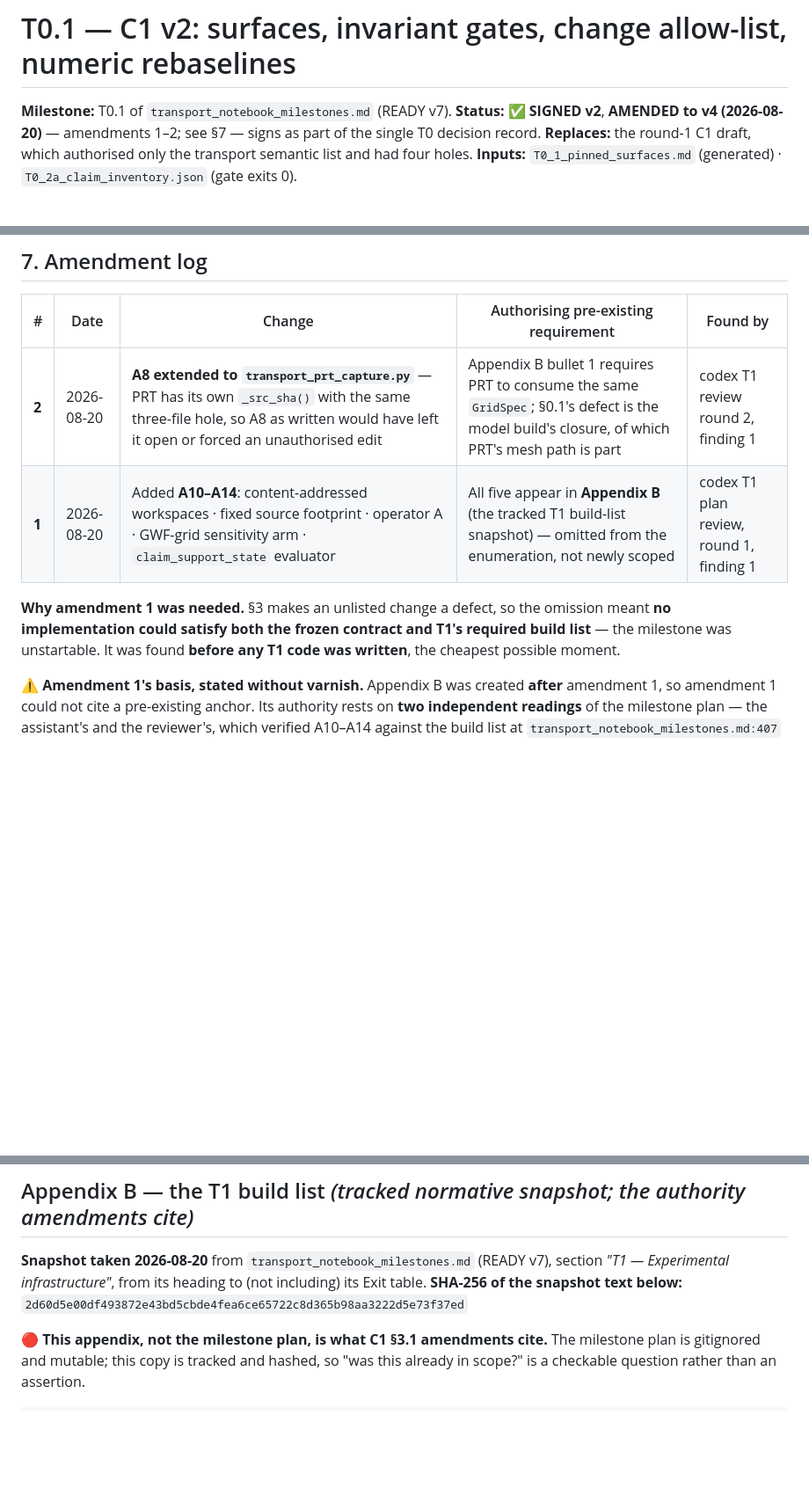
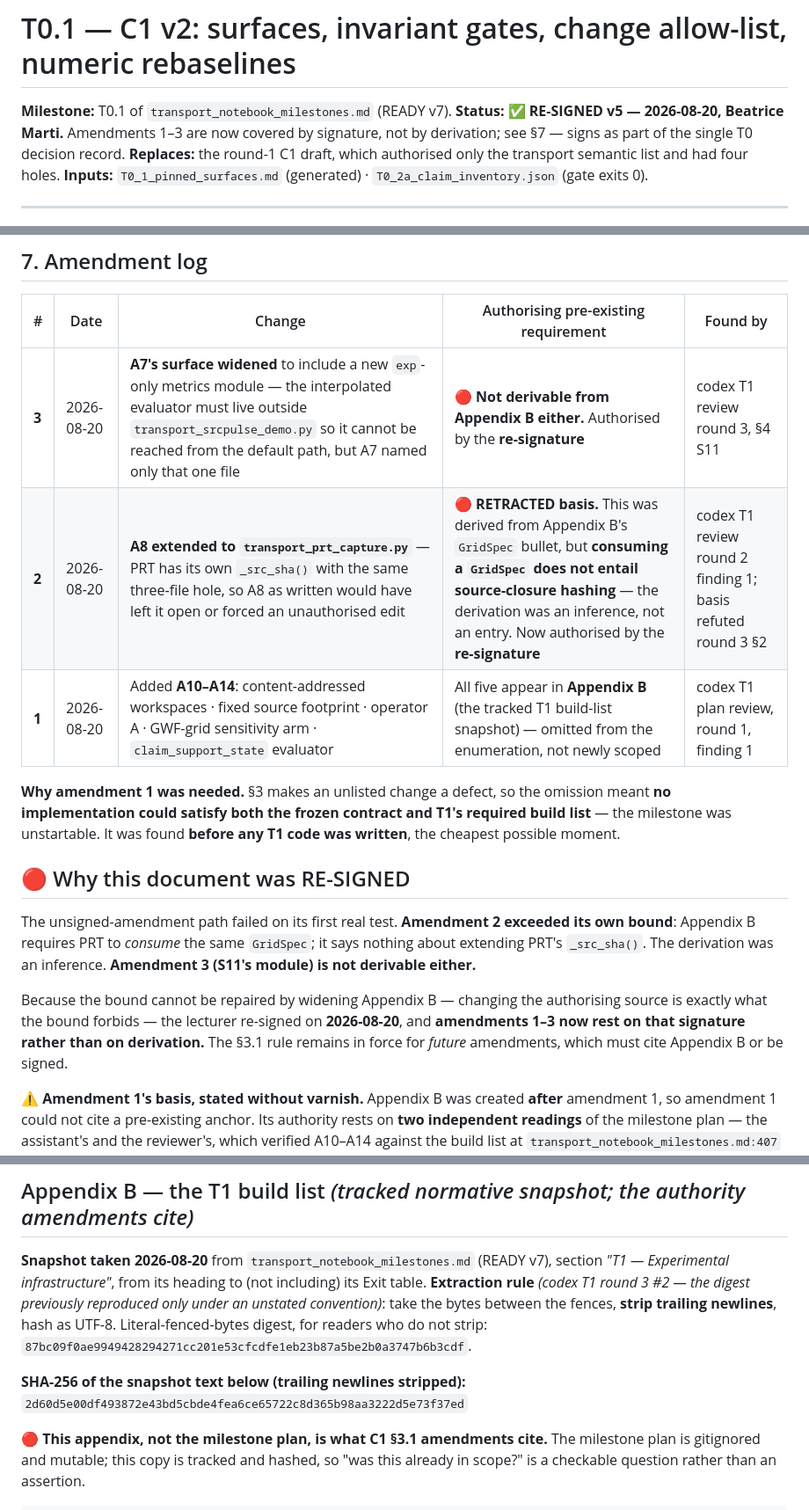
Before and after one commit to mabesa/applied_groundwater_modelling, a Markdown page: DOCUMENTATION/contracts/T0_1_C1_v2.md, 3 parts joined by grey strips. Shown at 88% size. Drawn GitHub-style; blank space fills up the shorter version.

```diff
--- a/DOCUMENTATION/contracts/T0_1_C1_v2.md
+++ b/DOCUMENTATION/contracts/T0_1_C1_v2.md
@@ -1,7 +1,7 @@
 # T0.1 — C1 v2: surfaces, invariant gates, change allow-list, numeric rebaselines
 
 **Milestone:** T0.1 of `transport_notebook_milestones.md` (READY v7).
-**Status:** ✅ **SIGNED v2**, **AMENDED to v4 (2026-08-20)** — amendments 1–2; see §7 — signs as part of the single T0 decision record.
+**Status:** ✅ **RE-SIGNED v5 — 2026-08-20, Beatrice Marti.** Amendments 1–3 are now covered by signature, not by derivation; see §7 — signs as part of the single T0 decision record.
 **Replaces:** the round-1 C1 draft, which authorised only the transport semantic list and had four holes.
 **Inputs:** `T0_1_pinned_surfaces.md` (generated) · `T0_2a_claim_inventory.json` (gate exits 0).
 
@@ -254,12 +254,24 @@ licensing** attribution of the measured difference to it.
 
 | # | Date | Change | Authorising pre-existing requirement | Found by |
 |---|---|---|---|---|
-| **2** | 2026-08-20 | **A8 extended to `transport_prt_capture.py`** — PRT has its own `_src_sha()` with the same three-file hole, so A8 as written would have left it open or forced an unauthorised edit | Appendix B bullet 1 requires PRT to consume the same `GridSpec`; §0.1's defect is the model build's closure, of which PRT's mesh path is part | codex T1 review round 2, finding 1 |
+| **3** | 2026-08-20 | **A7's surface widened** to include a new `exp`-only metrics module — the interpolated evaluator must live outside `transport_srcpulse_demo.py` so it cannot be reached from the default path, but A7 named only that one file | 🔴 **Not derivable from Appendix B either.** Authorised by the **re-signature** | codex T1 review round 3, §4 S11 |
+| **2** | 2026-08-20 | **A8 extended to `transport_prt_capture.py`** — PRT has its own `_src_sha()` with the same three-file hole, so A8 as written would have left it open or forced an unauthorised edit | 🔴 **RETRACTED basis.** This was derived from Appendix B's `GridSpec` bullet, but **consuming a `GridSpec` does not entail source-closure hashing** — the derivation was an inference, not an entry. Now authorised by the **re-signature** | codex T1 review round 2 finding 1; basis refuted round 3 §2 |
 | **1** | 2026-08-20 | Added **A10–A14**: content-addressed workspaces · fixed source footprint · operator A · GWF-grid sensitivity arm · `claim_support_state` evaluator | All five appear in **Appendix B** (the tracked T1 build-list snapshot) — omitted from the enumeration, not newly scoped | codex T1 plan review, round 1, finding 1 |
 
 **Why amendment 1 was needed.** §3 makes an unlisted change a defect, so the omission meant **no
 implementation could satisfy both the frozen contract and T1's required build list** — the milestone was
 unstartable. It was found **before any T1 code was written**, the cheapest possible moment.
+
+## 🔴 Why this document was RE-SIGNED
+
+The unsigned-amendment path failed on its first real test. **Amendment 2 exceeded its own bound**:
+Appendix B requires PRT to *consume* the same `GridSpec`; it says nothing about extending PRT's
+`_src_sha()`. The derivation was an inference. **Amendment 3 (S11's module) is not derivable either.**
+
+Because the bound cannot be repaired by widening Appendix B — changing the authorising source is exactly
+what the bound forbids — the lecturer re-signed on **2026-08-20**, and **amendments 1–3 now rest on that
+signature rather than on derivation.** The §3.1 rule remains in force for *future* amendments, which must
+cite Appendix B or be signed.
 
 ⚠️ **Amendment 1's basis, stated without varnish.** Appendix B was created **after** amendment 1, so
 amendment 1 could not cite a pre-existing anchor. Its authority rests on **two independent readings** of the
@@ -278,7 +290,12 @@ amendments to enumeration corrections against pre-existing scope.
 
 **Snapshot taken 2026-08-20** from `transport_notebook_milestones.md` (READY v7), section *"T1 —
 Experimental infrastructure"*, from its heading to (not including) its Exit table.
-**SHA-256 of the snapshot text below:** `2d60d5e00df493872e43bd5cbde4fea6ce65722c8d365b98aa3222d5e73f37ed`
+**Extraction rule** *(codex T1 round 3 #2 — the digest previously reproduced only under an unstated
+convention)*: take the bytes between the fences, **strip trailing newlines**, hash as UTF-8.
+Literal-fenced-bytes digest, for readers who do not strip:
+`87bc09f0ae9949428294271cc201e53cfcdfe1eb23b87a5be2b0a3747b6b3cdf`.
+
+**SHA-256 of the snapshot text below (trailing newlines stripped):** `2d60d5e00df493872e43bd5cbde4fea6ce65722c8d365b98aa3222d5e73f37ed`
 
 🔴 **This appendix, not the milestone plan, is what C1 §3.1 amendments cite.** The milestone plan is
 gitignored and mutable; this copy is tracked and hashed, so "was this already in scope?" is a checkable
```
Also changed, not shown: other parts of DOCUMENTATION/contracts/T0_1_C1_v2.md (+2 -2 lines), DOCUMENTATION/contracts/T0_DECISION_RECORD.md (+23 -6 lines).
